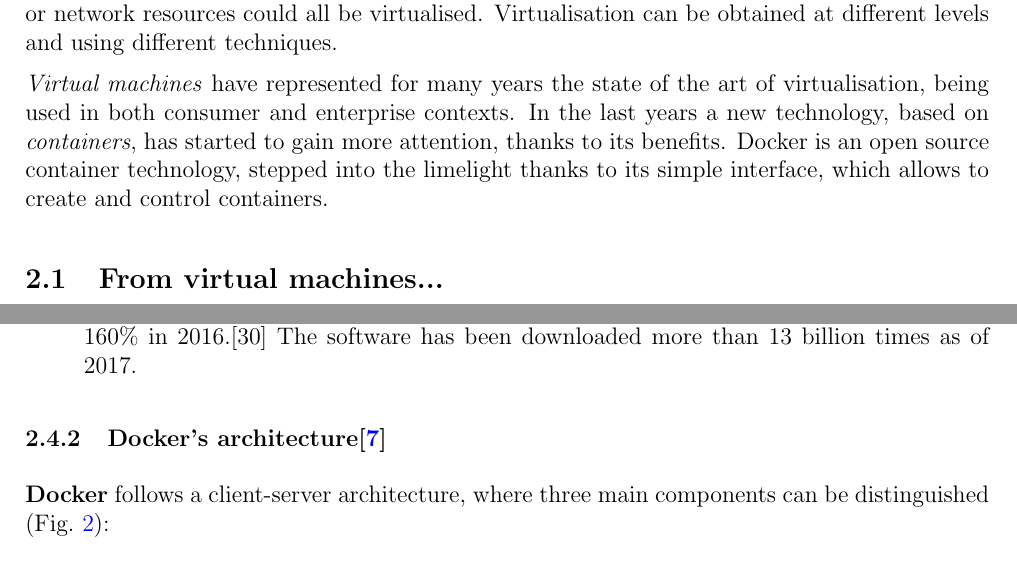
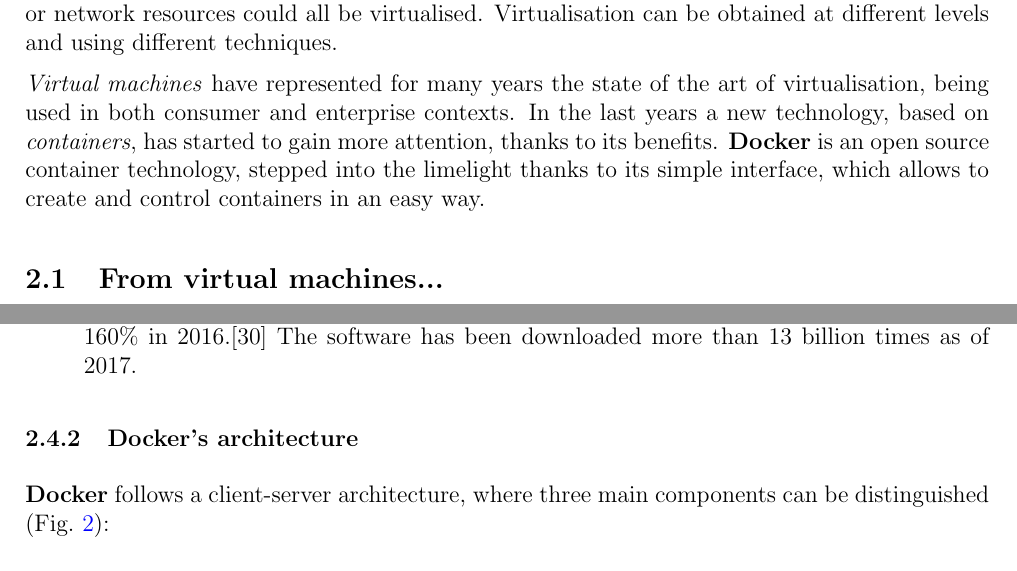
Before and after one commit to carminedamico/Security-Of-Docker-Containers, a LaTeX document (report.tex): two parts of pages 3 and 6 of 10, joined at a grey line, cut so that both start at the same text. Compiled offline with pdfLaTeX.

Commit message:
Bug fixes

```diff
--- a/report.tex
+++ b/report.tex
@@ -81,9 +81,9 @@
 represented for many years the state of the art of virtualisation, being used in
 both consumer and enterprise contexts. In the last years a new technology, based
 on \textit{containers}, has started to gain more attention, thanks to its
-benefits. Docker is an open source container technology, stepped into the
-limelight thanks to its simple interface, which allows to create and control
-containers.
+benefits. \textbf{Docker} is an open source container technology, stepped into
+the limelight thanks to its simple interface, which allows to create and control
+containers in an easy way.
 
 \subsection{From virtual machines...}
 
@@ -260,7 +260,7 @@
 
 \end{itemize}
 
-\subsubsection{Docker's architecture\cite{docker_architecture}}
+\subsubsection{Docker's architecture}
 
 \textbf{Docker} follows a client-server architecture, where three main
 components can be distinguished (\myfig{\ref{fig:docker-architecture}}):
```
Also changed, not shown: report.tex (12 more changed lines).
